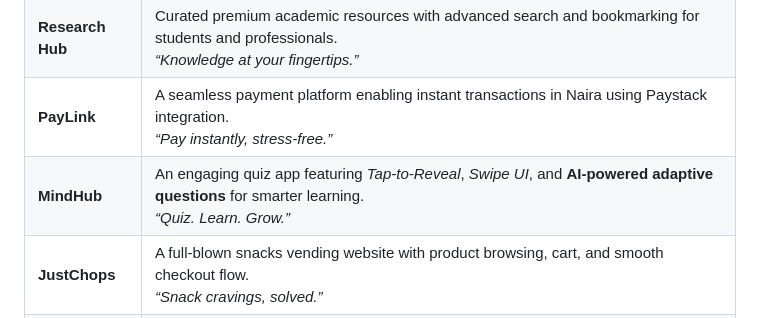
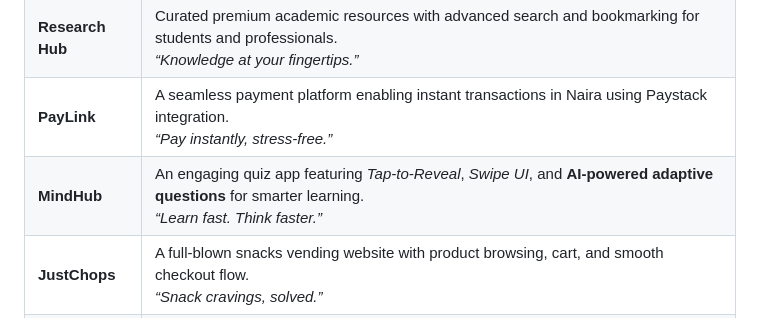
Before and after one commit to jacemorales/jacemorales, a Markdown page: README.md, the part around the change. Rendered like a GitHub page.

Commit message:
My Portfolio

```diff
--- a/README.md
+++ b/README.md
@@ -26,7 +26,7 @@
 | **StreamIt**        | A modern streaming web app with real-time playback, interactive chat, and smooth UI for creators & viewers. <br> *“Stream smarter. Connect faster.”* |
 | **Research Hub**        | Curated premium academic resources with advanced search and bookmarking for students and professionals. <br> *“Knowledge at your fingertips.”* |
 | **PayLink**             | A seamless payment platform enabling instant transactions in Naira using Paystack integration. <br> *“Pay instantly, stress-free.”* |
-| **MindHub**        | An engaging quiz app featuring *Tap-to-Reveal*, *Swipe UI*, and **AI-powered adaptive questions** for smarter learning. <br> *“Quiz. Learn. Grow.”* |
+| **MindHub**        | An engaging quiz app featuring *Tap-to-Reveal*, *Swipe UI*, and **AI-powered adaptive questions** for smarter learning. <br> *“Learn fast. Think faster.”* |
 | **JustChops**           | A full-blown snacks vending website with product browsing, cart, and smooth checkout flow. <br> *“Snack cravings, solved.”* |
 | **Sane**              | A sleek clothing brand website that blends fashion-forward design with an intuitive shopping experience. <br> *“Style made simple.”* |
 | **Artiseek**            | A freelancing marketplace like *Upwork* and *Fiverr*, built for both artisan services (tailors, plumbers, etc.) and digital services (design, dev, marketing). <br> *“Where craftsmanship meets digital talent.”* |
```
